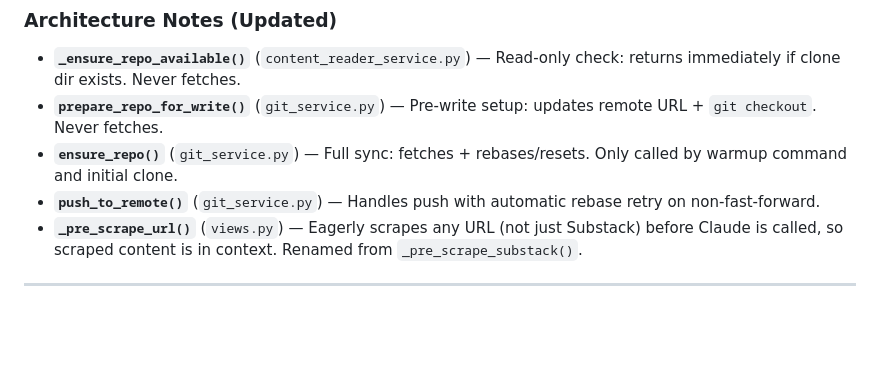
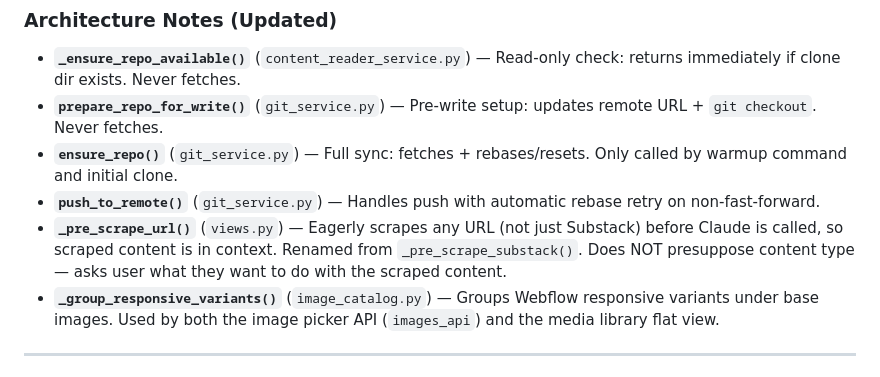
Before and after one commit to ChrisB2025/mmtuk-cms, a Markdown page: CLAUDE.md, the part around one of its changes. GitHub-like rendering; blank space fills up the shorter version.

```diff
--- a/CLAUDE.md
+++ b/CLAUDE.md
@@ -438,7 +438,8 @@ Runs at deploy startup (in Dockerfile CMD). Pre-clones the MMTUK site repo to di
 - **`prepare_repo_for_write()`** (`git_service.py`) — Pre-write setup: updates remote URL + `git checkout`. Never fetches.
 - **`ensure_repo()`** (`git_service.py`) — Full sync: fetches + rebases/resets. Only called by warmup command and initial clone.
 - **`push_to_remote()`** (`git_service.py`) — Handles push with automatic rebase retry on non-fast-forward.
-- **`_pre_scrape_url()`** (`views.py`) — Eagerly scrapes any URL (not just Substack) before Claude is called, so scraped content is in context. Renamed from `_pre_scrape_substack()`.
+- **`_pre_scrape_url()`** (`views.py`) — Eagerly scrapes any URL (not just Substack) before Claude is called, so scraped content is in context. Renamed from `_pre_scrape_substack()`. Does NOT presuppose content type — asks user what they want to do with the scraped content.
+- **`_group_responsive_variants()`** (`image_catalog.py`) — Groups Webflow responsive variants under base images. Used by both the image picker API (`images_api`) and the media library flat view.
 
 ---
 
```
Also changed, not shown: other parts of CLAUDE.md (+39 -2 lines).
